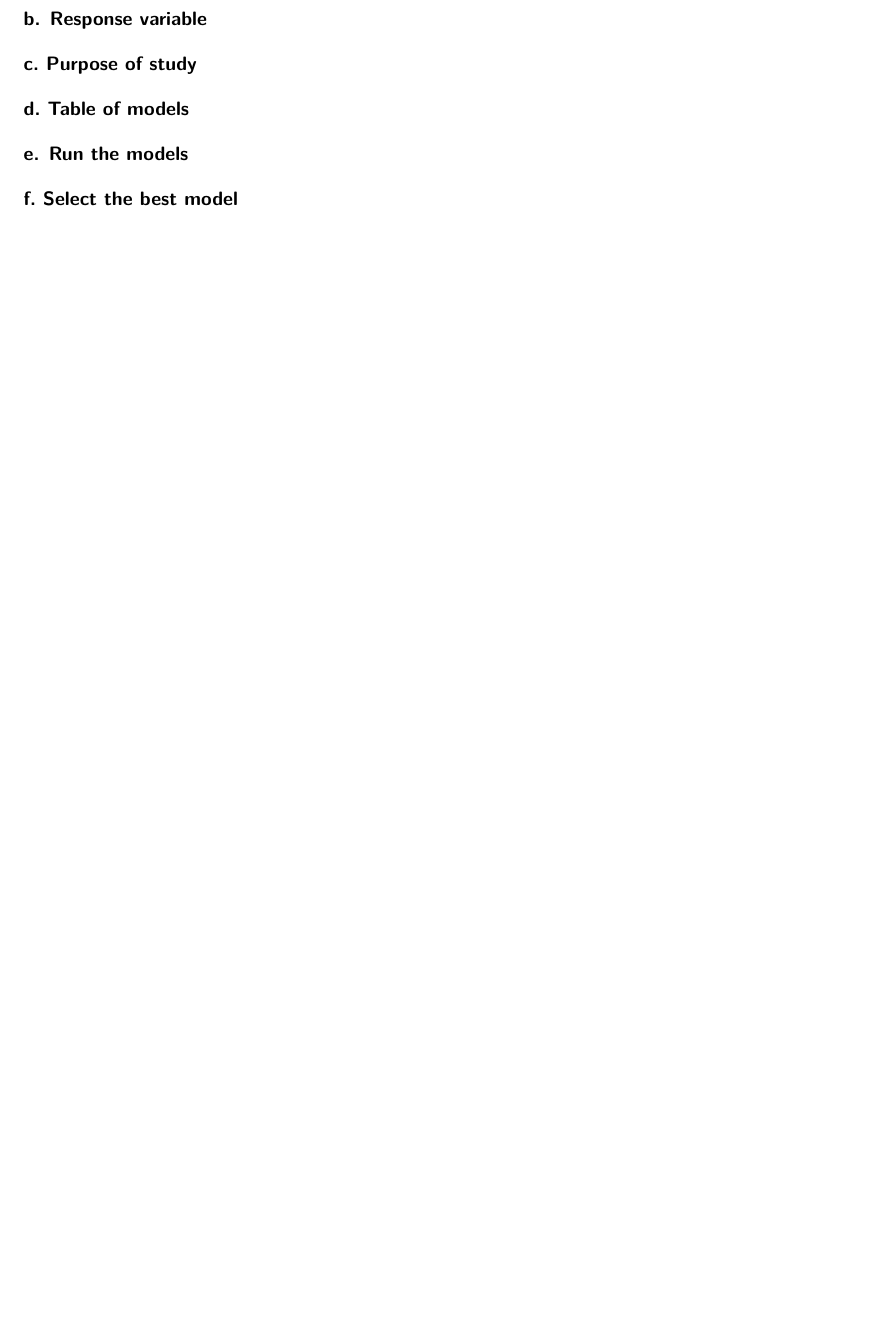
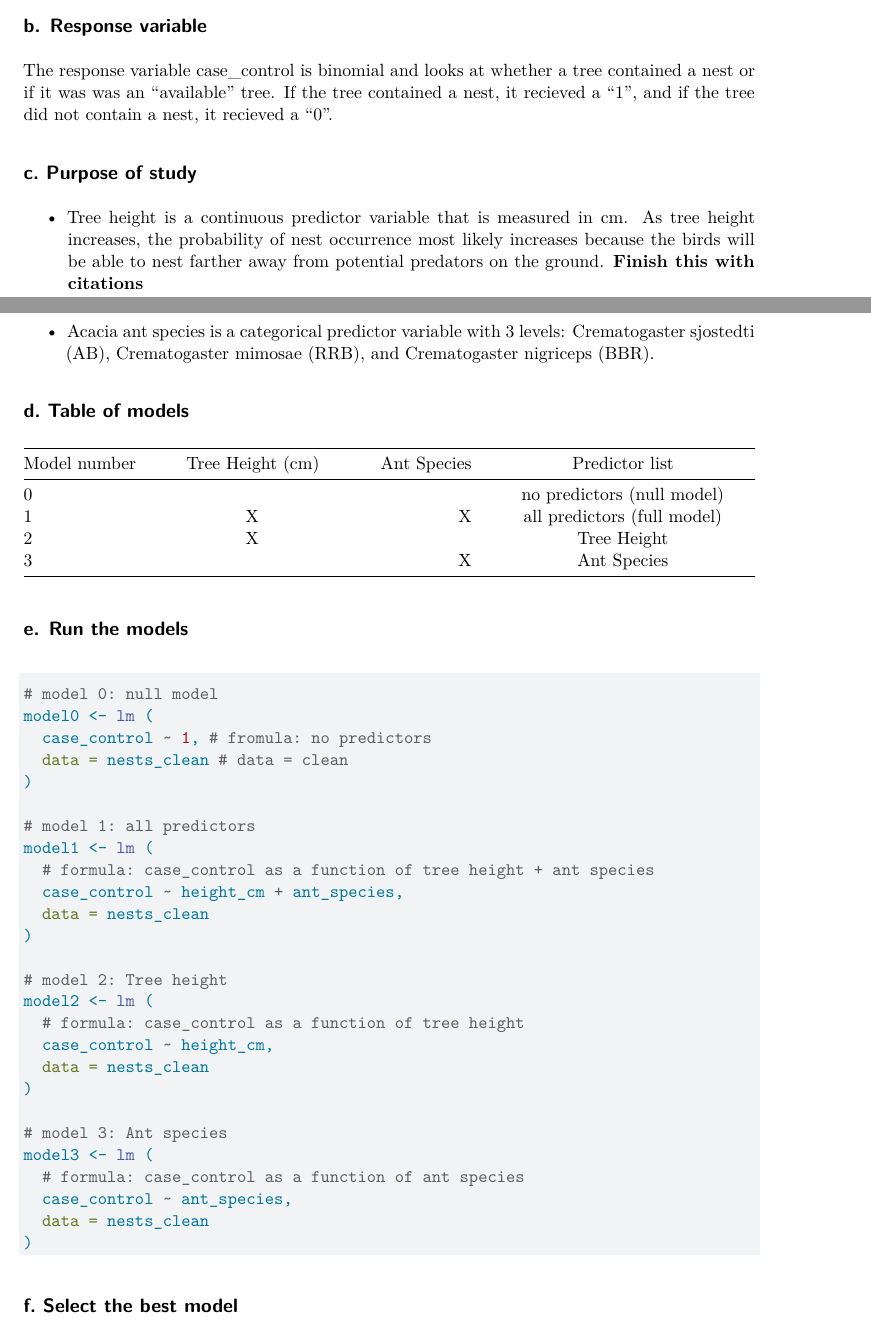
Before and after one commit to Sascharr16/ENVS-193DS_spring-2026_final, a Quarto document (ENVS-193DS_final_TEMPLATE.qmd): part of page 3 of 8 before the commit and two parts of pages 2 and 3 of 9 after it, the two joined at a grey line, cut so that both start at the same text, the shorter picture padded with empty space. Rendered offline with R 4.5, knitr and Pandoc in place of Quarto, then LaTeX, with nearby package versions; code that draws random numbers runs with fixed seeds of ours; some code elsewhere in the file could not run offline; column names are cleaned by a stand-in for the janitor package.

Commit message:
problem 2, creating and selecting models

````diff
--- a/ENVS-193DS_final_TEMPLATE.qmd
+++ b/ENVS-193DS_final_TEMPLATE.qmd
@@ -76,18 +79,52 @@ slice_sample(nests_clean, n = 10)
 ```
 
 
-
 ## b. Response variable
 
-
+The response variable case_control is binomial and looks at whether a tree contained a nest or if it was was an "available" tree. If the tree contained a nest, it recieved a "1", and if the tree did not contain a nest, it recieved a "0".
 
 ## c. Purpose of study
 
-
+- Tree height is a continuous predictor variable that is measured in cm. As tree height increases, the probability of nest occurrence most likely increases because the birds will be able to nest farther away from potential predators on the ground. **Finish this with citations**
+- Acacia ant species is a categorical predictor variable with 3 levels: Crematogaster sjostedti (AB), Crematogaster mimosae (RRB), and Crematogaster nigriceps (BBR).
 
 ## d. Table of models
 
+| Model number | Tree Height (cm) | Ant Species | Predictor list              |
+|--------------|:----------------:|------------:|:---------------------------:|
+| 0            |                  |             | no predictors (null model)  |
+| 1            |        X         |      X      | all predictors (full model) |
+| 2            |        X         |             | Tree Height                 |
+| 3            |                  |      X      | Ant Species                 |
 
 
 ## e. Run the models
 
+```{r}
+#| label: model_fitting
+
+# model 0: null model
+model0 <- lm (
+  case_control ~ 1, # fromula: no predictors
+  data = nests_clean # data = clean
+)
+
+# model 1: all predictors
+model1 <- lm (
+  # formula: case_control as a function of tree height + ant species
+  case_control ~ height_cm + ant_species,
+  data = nests_clean
+)
+
+# model 2: Tree height
+model2 <- lm (
+  # formula: case_control as a function of tree height
+  case_control ~ height_cm,
+  data = nests_clean
+)
+
+# model 3: Ant species
+model3 <- lm (
+  # formula: case_control as a function of ant species
+  case_control ~ ant_species,
+  data = nests_clean
````
Also changed, not shown: ENVS-193DS_final_TEMPLATE.qmd (20 more changed lines).
